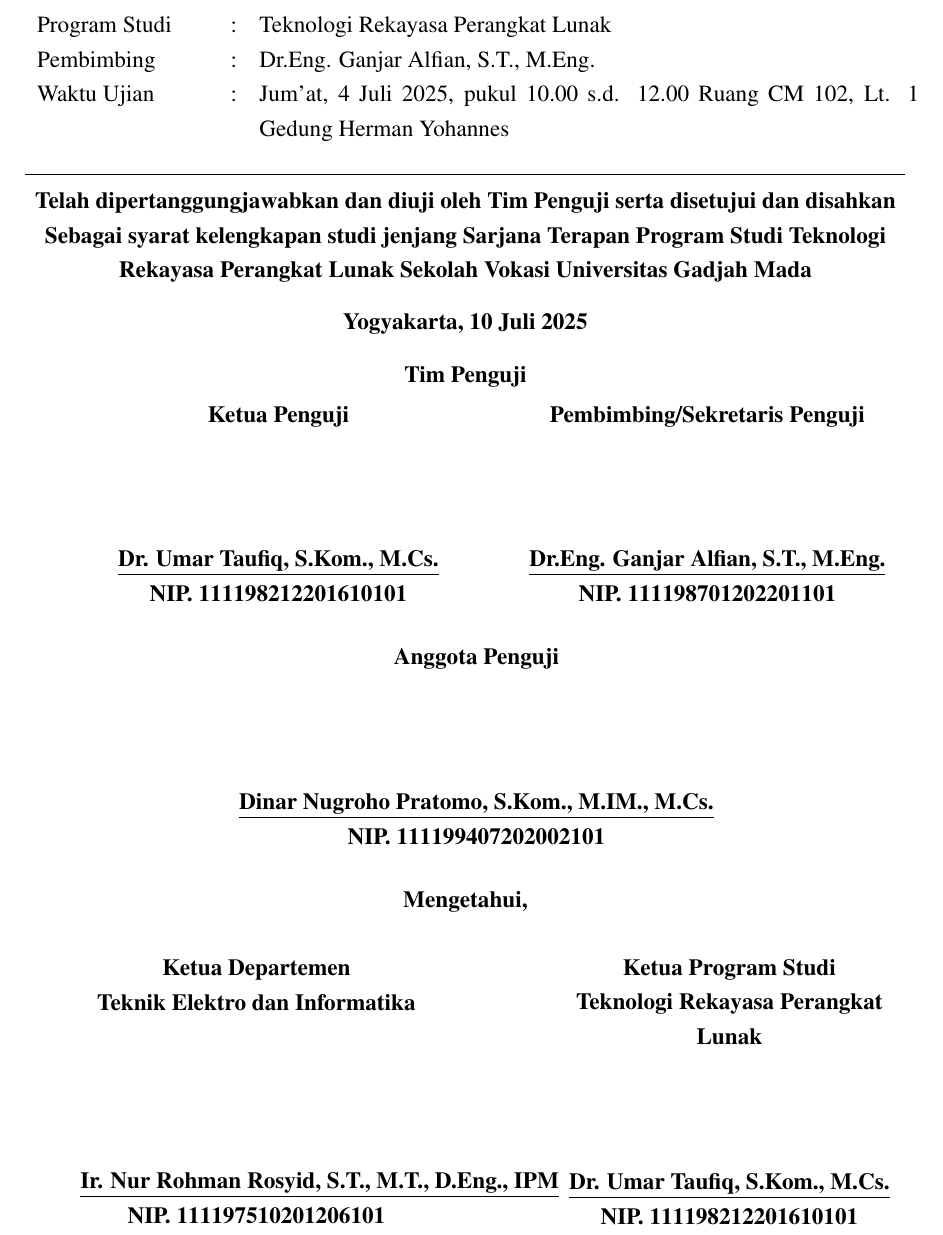
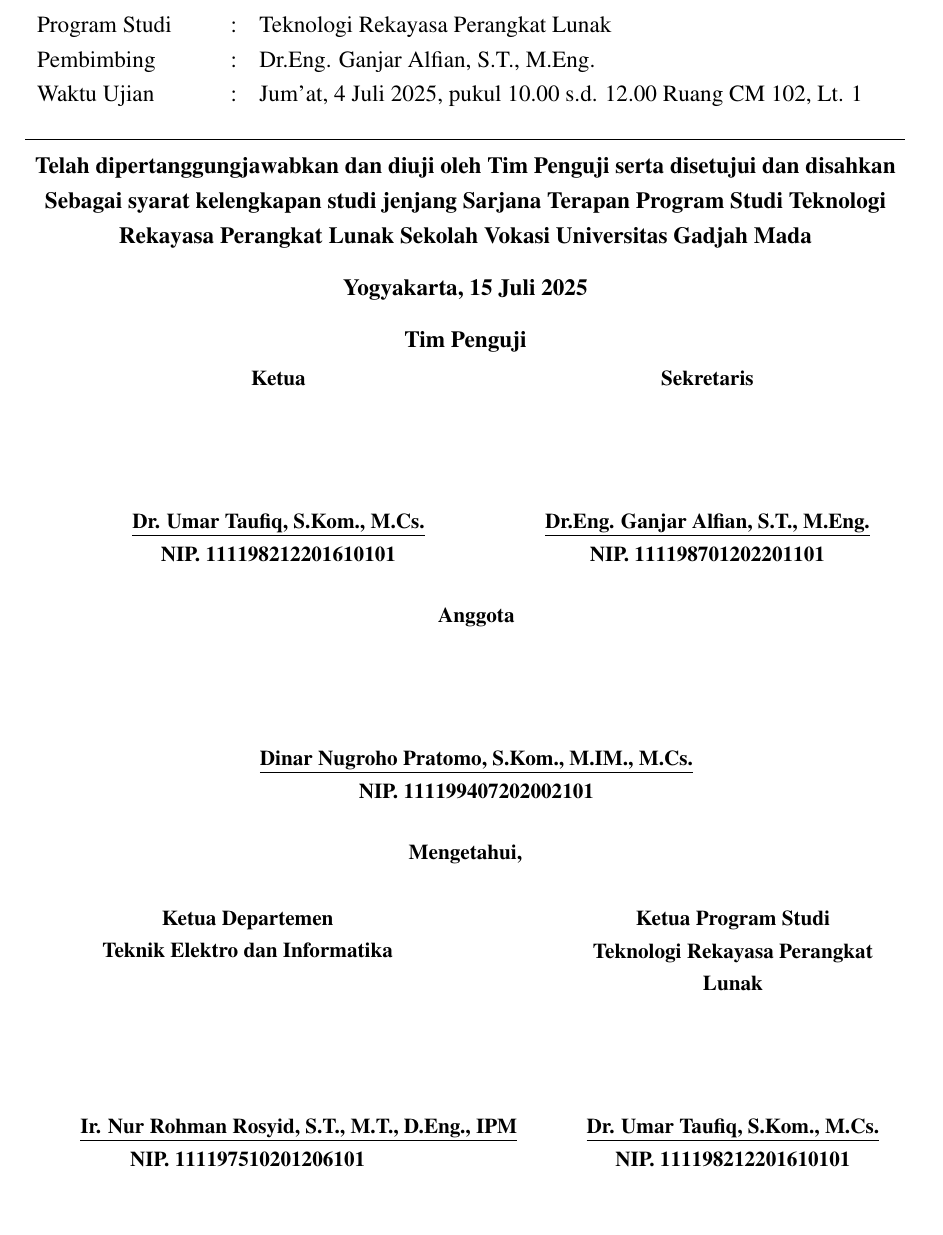
Before and after one commit to aliifam/final-project, a LaTeX document (main.tex, which reads sections/pages/pengesahan.tex): part of page 3 of 183, cut so that both start at the same text, the shorter picture padded with empty space. Compiled offline with pdfLaTeX.

Commit message:
revisi skripsi 2025-07-15 13:18:25

```diff
--- a/sections/pages/pengesahan.tex
+++ b/sections/pages/pengesahan.tex
@@ -18,11 +18,11 @@
 \begin{table}[H]
     \renewcommand{\arraystretch}{1} % Mengatur jarak antar baris
     \begin{tabular}{p{3.1cm} p{0.1cm} p{12cm}}
-        Judul         & : & \MakeUppercase{\judulid}                                                               \\
-        Nama          & : & \penulis                                                                               \\
-        Program Studi & : & \prodi                                                                                 \\
-        Pembimbing    & : & \pembimbing                                                                            \\
-        Waktu Ujian   & : & Jum'at, 4 Juli 2025, pukul 10.00 s.d. 12.00 Ruang CM 102, Lt. 1 Gedung Herman Yohannes \\
+        Judul         & : & \MakeUppercase{\judulid}                                        \\
+        Nama          & : & \penulis                                                        \\
+        Program Studi & : & \prodi                                                          \\
+        Pembimbing    & : & \pembimbing                                                     \\
+        Waktu Ujian   & : & Jum'at, 4 Juli 2025, pukul 10.00 s.d. 12.00 Ruang CM 102, Lt. 1 \\
     \end{tabular}
 \end{table}
 
@@ -34,37 +34,38 @@
 \end{center}
 
 \begin{center}
-    \textbf{Yogyakarta, 10 Juli 2025}
+    \textbf{Yogyakarta, 15 Juli 2025}
 \end{center}
 
 \begin{center}
     \textbf{Tim Penguji}
 \end{center}
 
+{\small
 \begin{minipage}{0.45\textwidth}
     \centering
-    \textbf{Ketua Penguji}\\[2cm]
+    \textbf{Ketua}\\[2cm]
     \textbf{\underline{\ketuapenguji}}\\
     \textbf{NIP. \NIPketuapenguji}
 \end{minipage}
 \hfill
 \begin{minipage}{0.45\textwidth}
     \centering
-    \textbf{Pembimbing/Sekretaris Penguji}\\[2cm]
+    \textbf{Sekretaris}\\[2cm]
     \textbf{\underline{\pembimbing}}\\
     \textbf{NIP. \NIPpembimbing}
 \end{minipage}
 
-\vspace{0.5cm} % Memberikan jarak antar bagian
+\vspace{0.5cm}
 
 \begin{minipage}{0.9\textwidth}
     \centering
-    \textbf{Anggota Penguji}\\[2cm]
+    \textbf{Anggota}\\[2cm]
     \textbf{\underline{\anggotapenguji}}\\
     \textbf{NIP. \NIPanggotapenguji}
 \end{minipage}
 
-\vspace{0.5cm} % Memberikan jarak untuk bagian "Mengetahui"
+\vspace{0.5cm}
 
 \begin{center}
     \textbf{Mengetahui,}
@@ -72,7 +73,7 @@
 
 \vspace{0.5cm}
 
-\begin{minipage}{0.40\textwidth}
+\begin{minipage}{0.38\textwidth}
     \centering
     \textbf{Ketua Departemen}\\
     \textbf{Teknik Elektro dan Informatika}\\[2.6cm]
@@ -80,13 +81,15 @@
     \textbf{NIP. \NIPkadep}
 \end{minipage}
 \hfill
-\begin{minipage}{0.40\textwidth}
+\begin{minipage}{0.38\textwidth}
     \centering
     \textbf{Ketua Program Studi}\\
     \textbf{\prodi}\\[2cm]
     \textbf{\underline{\koorprodi}}\\
     \textbf{NIP. \NIPKaprodi}
 \end{minipage}
+}
+
 
 % embed signed halaman pengesahan hasil scan
 % \begin{center}
```
Also changed, not shown: 2 other files.
